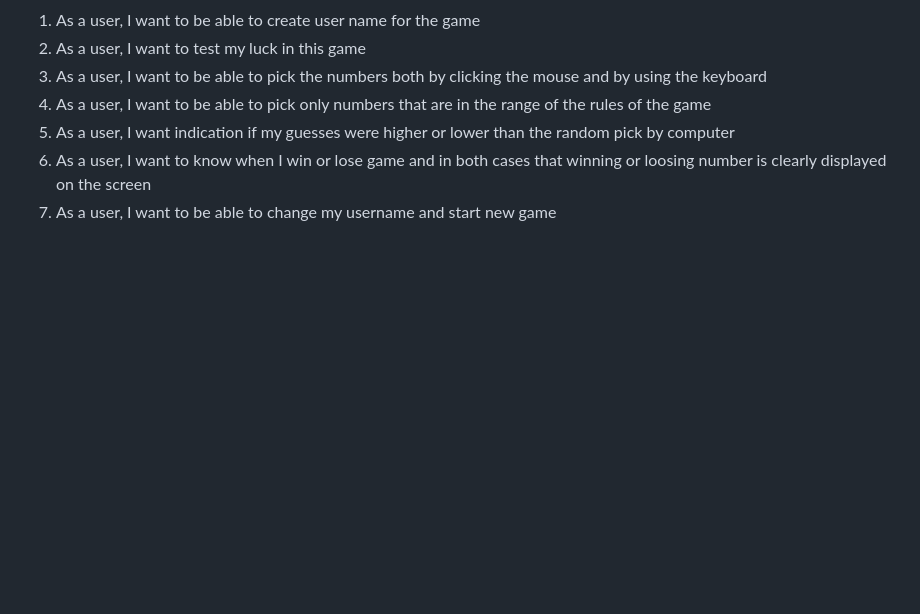
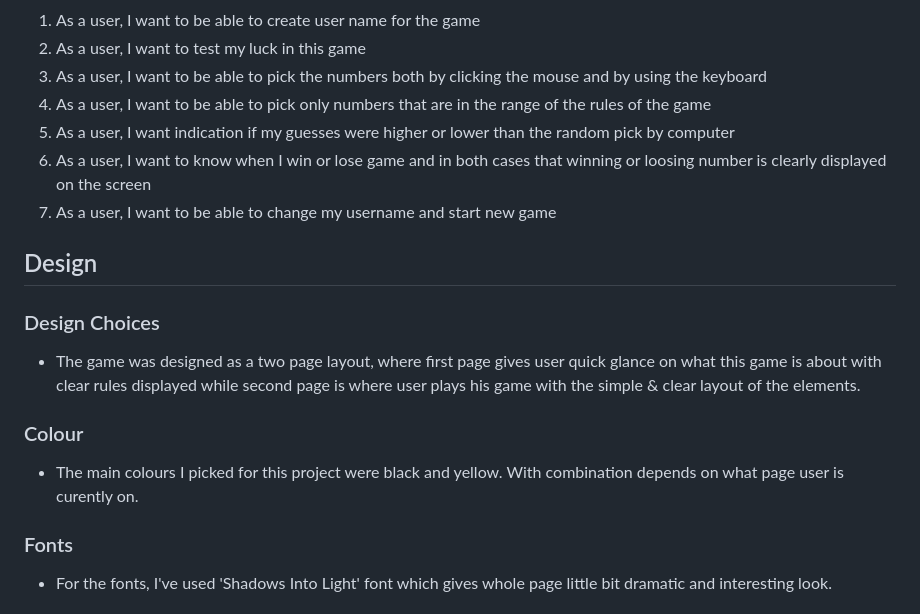
Before and after one commit to tmarkec/Get-it-right, a Markdown page: README.md, the part around the change printed below. Rendered like a GitHub page; blank space fills up the shorter version.

Commit message:
add design -README

```diff
--- a/README.md
+++ b/README.md
@@ -73,3 +73,18 @@ Get it right, is classic "chance"game in which user is trying to predict random
 5. As a user, I want indication if my guesses were higher or lower than the random pick by computer
 6. As a user, I want to know when I win or lose game and in both cases that winning or loosing number is clearly displayed on the screen
 7. As a user, I want to be able to change my username and start new game
+
+## Design
+
+### Design Choices
+
+- The game was designed as a two page layout, where first page gives user quick glance on what this game is about with clear rules displayed while second page is where user plays his game with the simple & clear layout of the elements.
+
+### Colour
+
+- The main colours I picked for this project were black and yellow. With combination depends on what page user is curently on.
+
+### Fonts
+
+- For the fonts, I've used 'Shadows Into Light' font which gives whole page little bit dramatic and interesting look.
+
```
Also changed, not shown: other parts of README.md (+9 -0 lines), readImg/balsamic.mob.png (added), readImg/balsamic.web.png (added).
